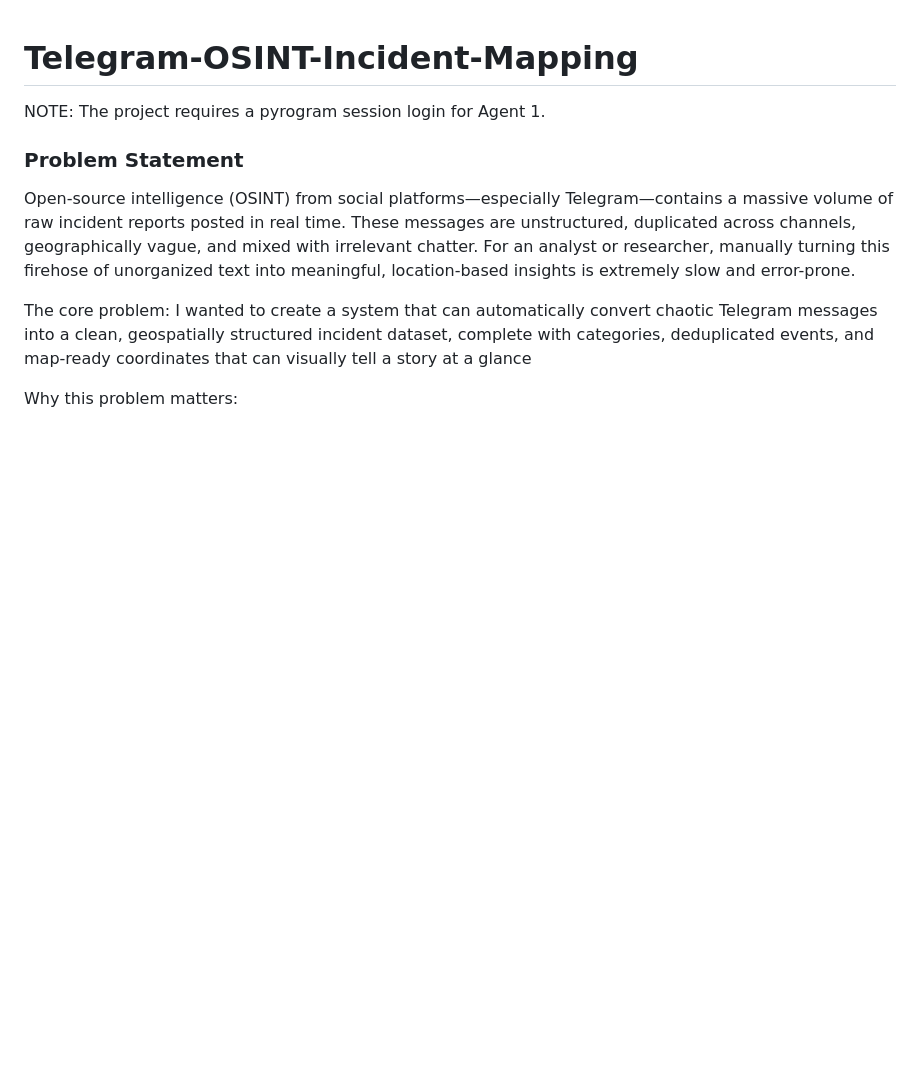
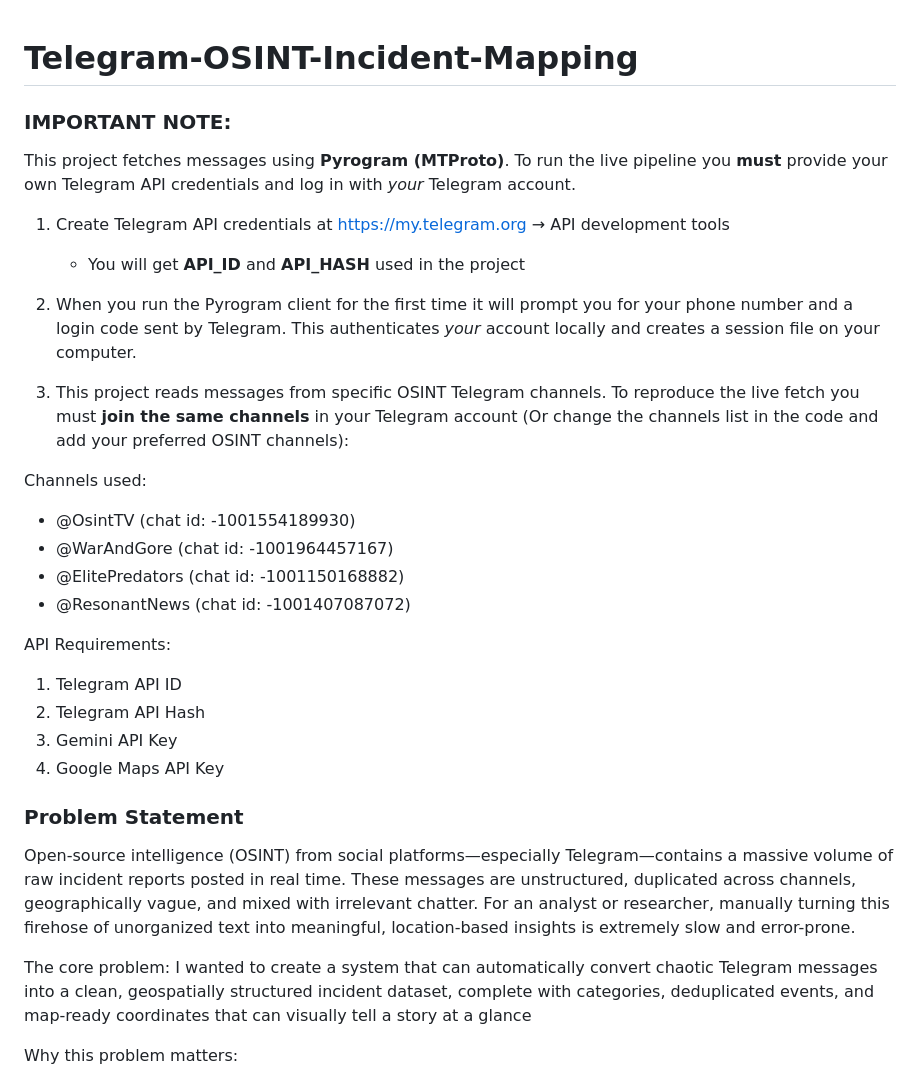
Before and after one commit to Namithnp/Telegram-OSINT-Incident-Mapping, a Markdown page: README.md, the part around the change. GitHub-like rendering; blank space fills up the shorter version.

Commit message:
Enhance README with setup instructions and API requirements
Expanded the README to include detailed setup instructions for using Pyrogram with Telegram API credentials and channel requirements.

```diff
--- a/README.md
+++ b/README.md
@@ -1,7 +1,27 @@
 # Telegram-OSINT-Incident-Mapping
 
-NOTE:
-The project requires a pyrogram session login for Agent 1.
+### IMPORTANT NOTE:
+
+This project fetches messages using **Pyrogram (MTProto)**. To run the live pipeline you **must** provide your own Telegram API credentials and log in with *your* Telegram account.
+
+1. Create Telegram API credentials at https://my.telegram.org → API development tools
+   - You will get **API_ID** and **API_HASH** used in the project
+
+2. When you run the Pyrogram client for the first time it will prompt you for your phone number and a login code sent by Telegram. This authenticates *your* account locally and creates a session file on your computer.
+
+3. This project reads messages from specific OSINT Telegram channels. To reproduce the live fetch you must **join the same channels** in your Telegram account (Or change the channels list in the code and add your preferred OSINT channels):
+
+Channels used:
+- @OsintTV (chat id: -1001554189930)
+- @WarAndGore (chat id: -1001964457167)
+- @ElitePredators (chat id: -1001150168882)
+- @ResonantNews (chat id: -1001407087072)
+
+API Requirements:
+1. Telegram API ID
+2. Telegram API Hash
+3. Gemini API Key
+4. Google Maps API Key
 
 ### Problem Statement
 
```
